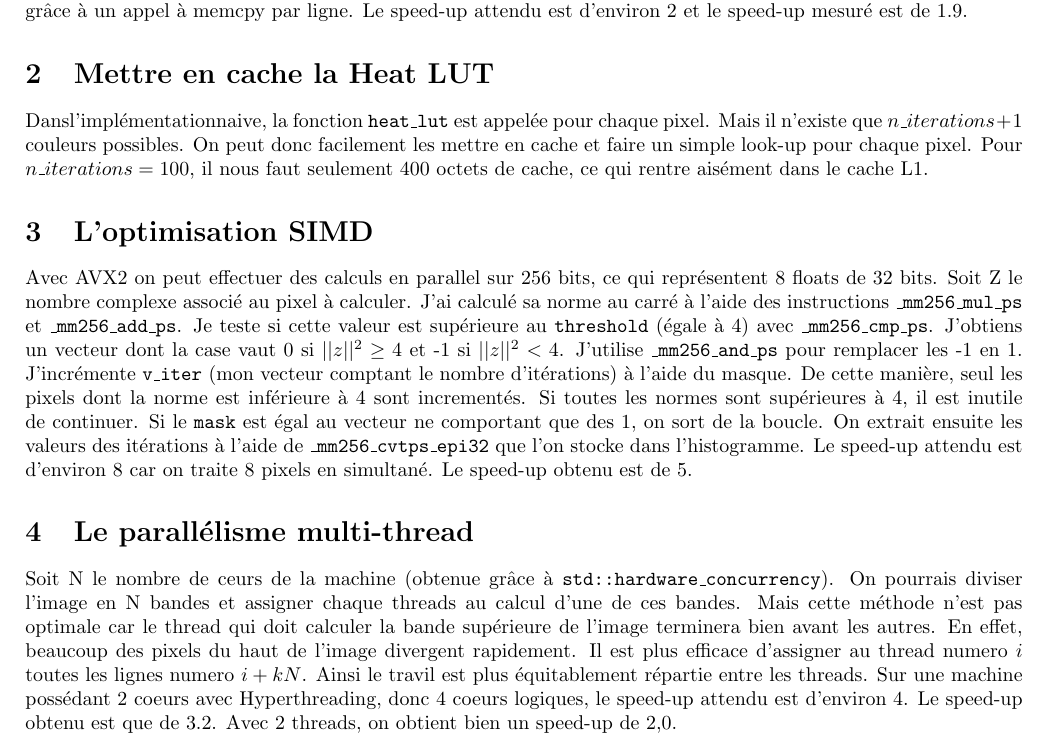
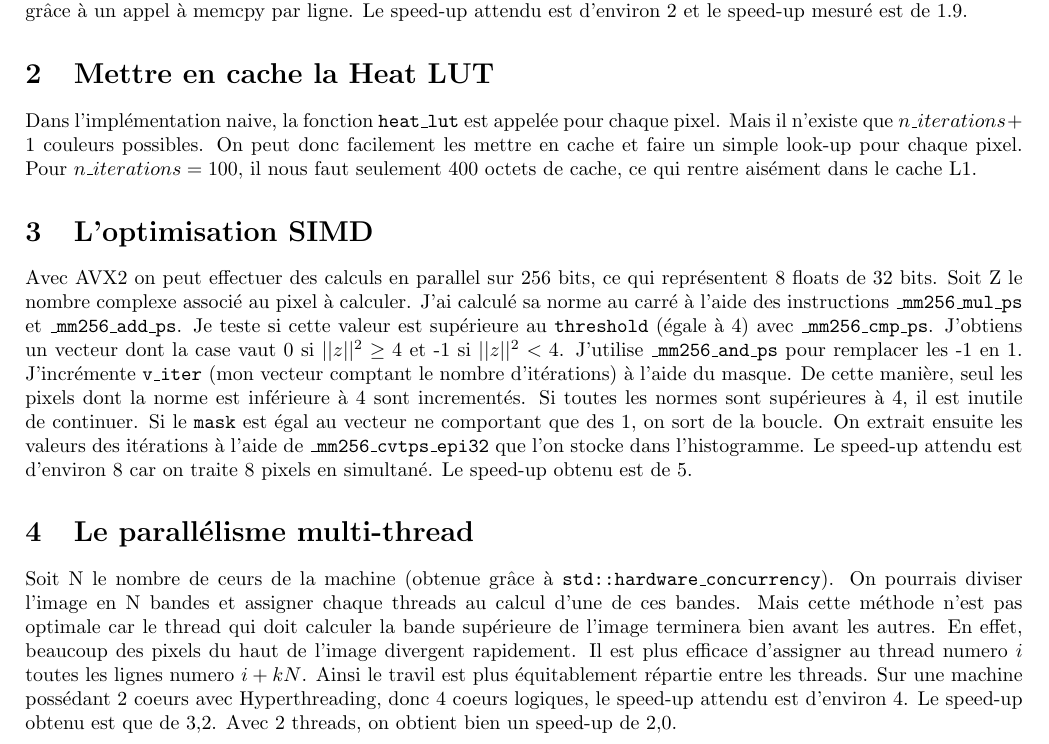
Before and after one commit to pixelshot91/Mandelbrot-Fractal, a LaTeX document (rapport/rapport.tex): part of the page, cut so that both start at the same text. Compiled offline with pdfLaTeX.

Commit message:
add: rapport Makefile fix: typo in rapport

```diff
--- a/rapport/rapport.tex
+++ b/rapport/rapport.tex
@@ -17,7 +17,7 @@ dupliquer sur la partie inférieure en la retournant verticalement. En pratique,
 grâce à un appel à memcpy par ligne. Le speed-up attendu est d’environ 2 et le speed-up mesuré est de 1.9.
 
 \section{Mettre en cache la Heat LUT}
-Dansl’implémentationnaive, la fonction \texttt{heat\_lut} est appelée pour chaque pixel. Mais il n’existe que $n\_iterations+1$
+Dans l’implémentation naive, la fonction \texttt{heat\_lut} est appelée pour chaque pixel. Mais il n’existe que $n\_iterations+1$
 couleurs possibles. On peut donc facilement les mettre en cache et faire un simple look-up pour chaque pixel. Pour
 $n\_iterations = 100$, il nous faut seulement 400 octets de cache, ce qui rentre aisément dans le cache L1.
 
@@ -39,5 +39,5 @@ optimale car le thread qui doit calculer la bande supérieure de l’image termi
 beaucoup des pixels du haut de l’image divergent rapidement. Il est plus efficace d’assigner au thread numero $i$
 toutes les lignes numero $i + kN$. Ainsi le travil est plus équitablement répartie entre les threads. Sur une machine
 possédant 2 coeurs avec Hyperthreading, donc 4 coeurs logiques, le speed-up attendu est d’environ 4. Le speed-up
-obtenu est que de $3.2$. Avec 2 threads, on obtient bien un speed-up de 2,0.
+obtenu est que de 3,2. Avec 2 threads, on obtient bien un speed-up de 2,0.
 \end{document}
```
Also changed, not shown: CMakeLists.txt (+1 -1 lines), rapport/Makefile (added).
